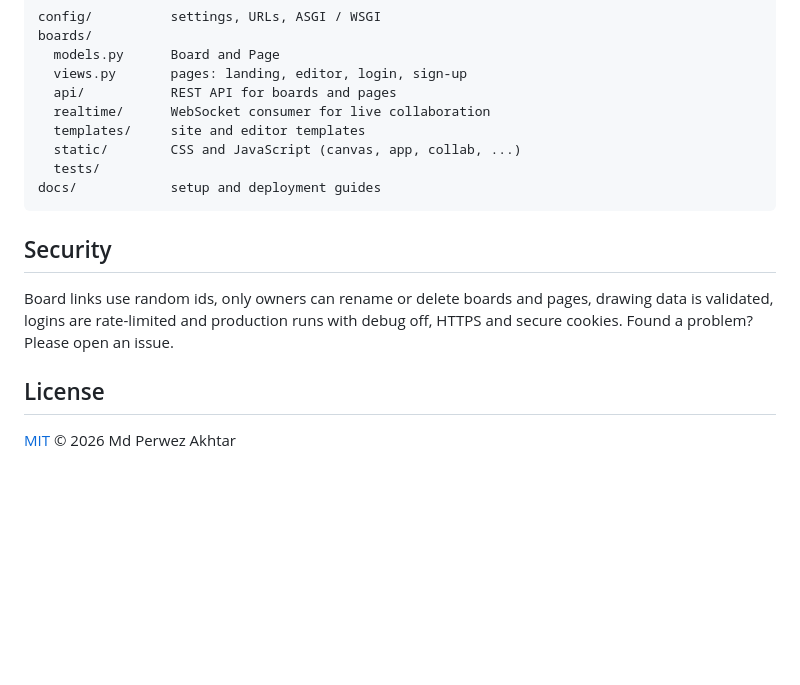
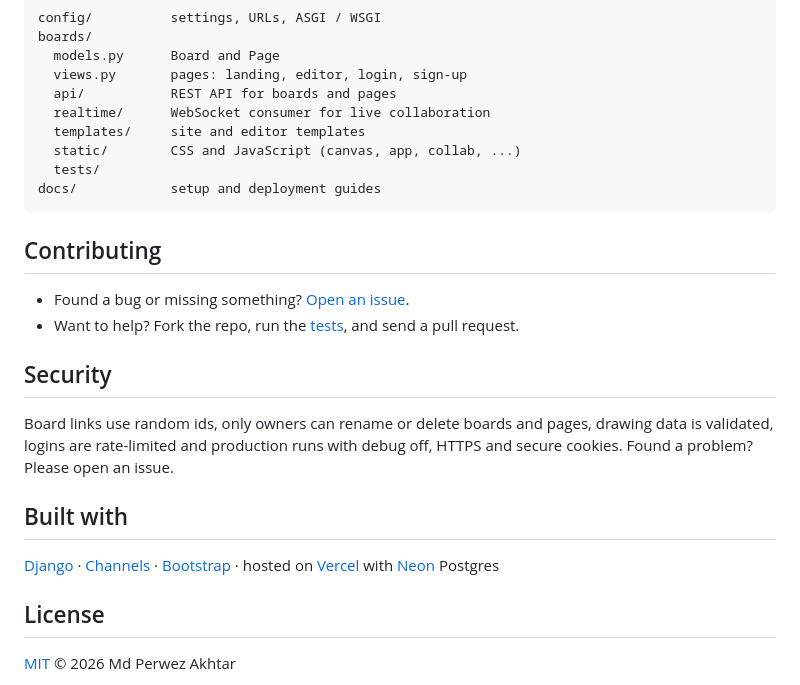
Before and after one commit to perwez-akhtar/sketchsaathi, a Markdown page: README.md, the part around the change printed below. Drawn GitHub-style; blank space fills up the shorter version.

````diff
--- a/README.md
+++ b/README.md
@@ -86,12 +94,21 @@ boards/
 docs/            setup and deployment guides
 ```
 
+## Contributing
+
+- Found a bug or missing something? [Open an issue](https://github.com/perwez-akhtar/sketchsaathi/issues).
+- Want to help? Fork the repo, run the [tests](#tests), and send a pull request.
+
 ## Security
 
 Board links use random ids, only owners can rename or delete boards and pages, drawing data is validated,
 logins are rate-limited and production runs with debug off, HTTPS and secure cookies.
 Found a problem? Please open an issue.
 
+## Built with
+
+[Django](https://www.djangoproject.com/) · [Channels](https://channels.readthedocs.io/) · [Bootstrap](https://getbootstrap.com/) · hosted on [Vercel](https://vercel.com) with [Neon](https://neon.tech) Postgres
+
 ## License
 
 [MIT](LICENSE) © 2026 Md Perwez Akhtar
````
Also changed, not shown: other parts of README.md (+33 -25 lines), docs/images/editor-dark.png (added), docs/images/editor.png, 4 other files.
